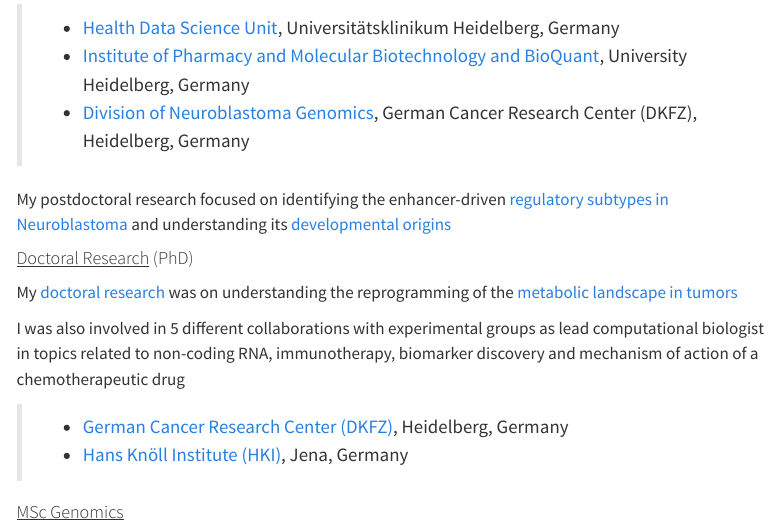
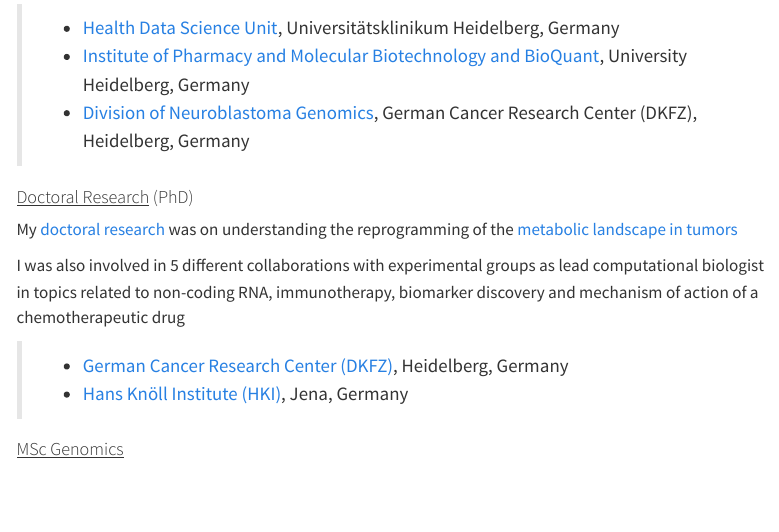
Before and after one commit to ashwini-kr-sharma/ashwini-kr-sharma.github.io, a Quarto document (about.qmd): the page in a window 1100 px wide, from 1330 px down. Rendered offline with R 4.5, knitr and Pandoc in place of Quarto, with nearby package versions; menus at the side of the page are left out.

Commit message:
Website update

```diff
--- a/about.qmd
+++ b/about.qmd
@@ -46,8 +46,6 @@ My postdoctoral research focused on identifying the enhancer-driven [regulatory
 >- [Division of Neuroblastoma Genomics](https://www.dkfz.de/en/neuroblastom-genomik/index.php), German Cancer Research Center (DKFZ), Heidelberg, Germany
 :::
 
-My postdoctoral research focused on identifying the enhancer-driven [regulatory subtypes in Neuroblastoma](https://doi.org/10.1038/s43018-020-00145-w) and understanding its [developmental origins](https://doi.org/10.1038/s41588-021-00806-1)
-
 #### <u>Doctoral Research</u> (PhD)
 My [doctoral research](https://doi.org/10.11588/heidok.00020332) was on understanding the reprogramming of the [metabolic landscape in tumors](https://doi.org/10.1158/0008-5472.CAN-15-2350)
 
```
Also changed, not shown: index.qmd (+2 -0 lines), docs/search.json, 4 other files.
